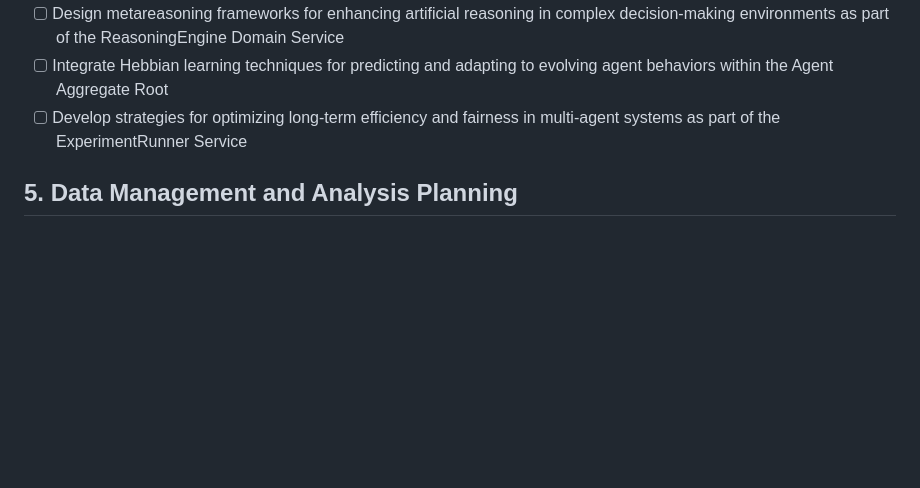
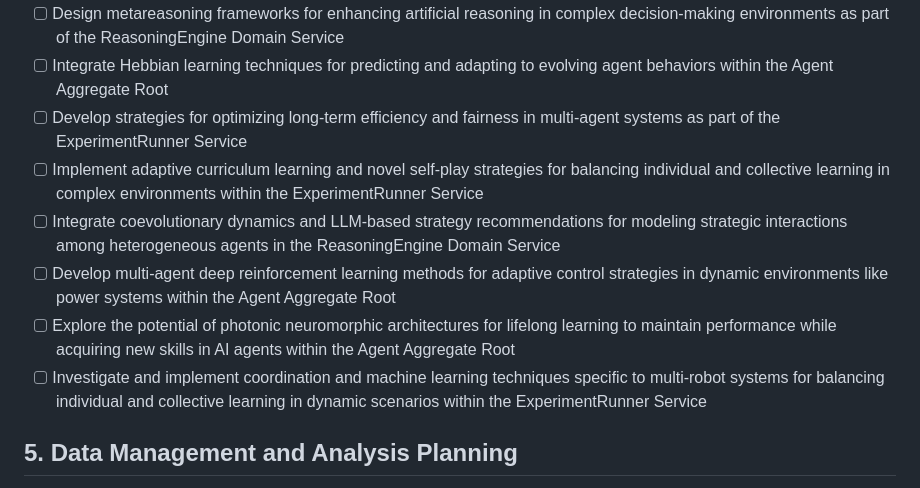
Before and after one commit to ryanklee/think-taink, a Markdown page: docs/implementation_plan.md, the part around the change. GitHub-like rendering; blank space fills up the shorter version.

Commit message:
feat: Add new tasks to Behavioral Trait Bundle System Planning section

```diff
--- a/docs/implementation_plan.md
+++ b/docs/implementation_plan.md
@@ -60,6 +60,11 @@ This document outlines the plan for refining the domain model and documentation
 - [ ] Design metareasoning frameworks for enhancing artificial reasoning in complex decision-making environments as part of the ReasoningEngine Domain Service
 - [ ] Integrate Hebbian learning techniques for predicting and adapting to evolving agent behaviors within the Agent Aggregate Root
 - [ ] Develop strategies for optimizing long-term efficiency and fairness in multi-agent systems as part of the ExperimentRunner Service
+- [ ] Implement adaptive curriculum learning and novel self-play strategies for balancing individual and collective learning in complex environments within the ExperimentRunner Service
+- [ ] Integrate coevolutionary dynamics and LLM-based strategy recommendations for modeling strategic interactions among heterogeneous agents in the ReasoningEngine Domain Service
+- [ ] Develop multi-agent deep reinforcement learning methods for adaptive control strategies in dynamic environments like power systems within the Agent Aggregate Root
+- [ ] Explore the potential of photonic neuromorphic architectures for lifelong learning to maintain performance while acquiring new skills in AI agents within the Agent Aggregate Root
+- [ ] Investigate and implement coordination and machine learning techniques specific to multi-robot systems for balancing individual and collective learning in dynamic scenarios within the ExperimentRunner Service
 
 ## 5. Data Management and Analysis Planning
 - [ ] Design comprehensive data model for capturing agent behaviors and interactions within the Experiment Aggregate, incorporating recent advancements in AI behavior analysis
```
